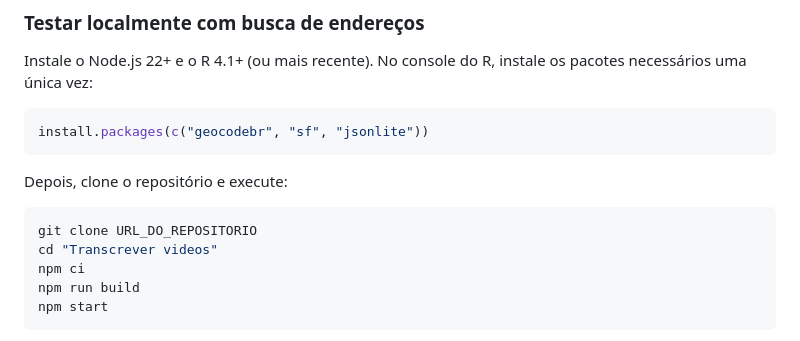
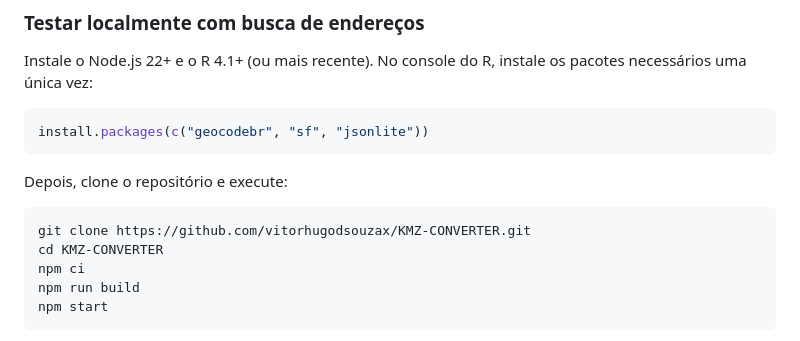
Before and after one commit to vitorhugodsouzax/KMZ-CONVERTER, a Markdown page: README.md, the part around the change. GitHub-like rendering.

Commit message:
Document repository clone command

````diff
--- a/README.md
+++ b/README.md
@@ -19,8 +19,8 @@ install.packages(c("geocodebr", "sf", "jsonlite"))
 Depois, clone o repositório e execute:
 
 ```sh
-git clone URL_DO_REPOSITORIO
-cd "Transcrever videos"
+git clone https://github.com/vitorhugodsouzax/KMZ-CONVERTER.git
+cd KMZ-CONVERTER
 npm ci
 npm run build
 npm start
````
